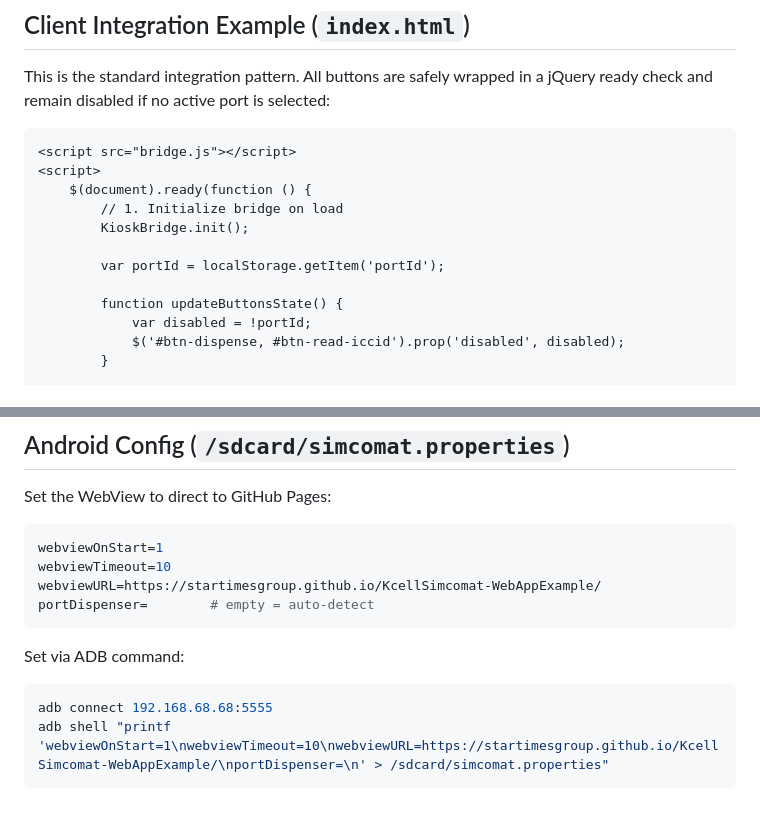
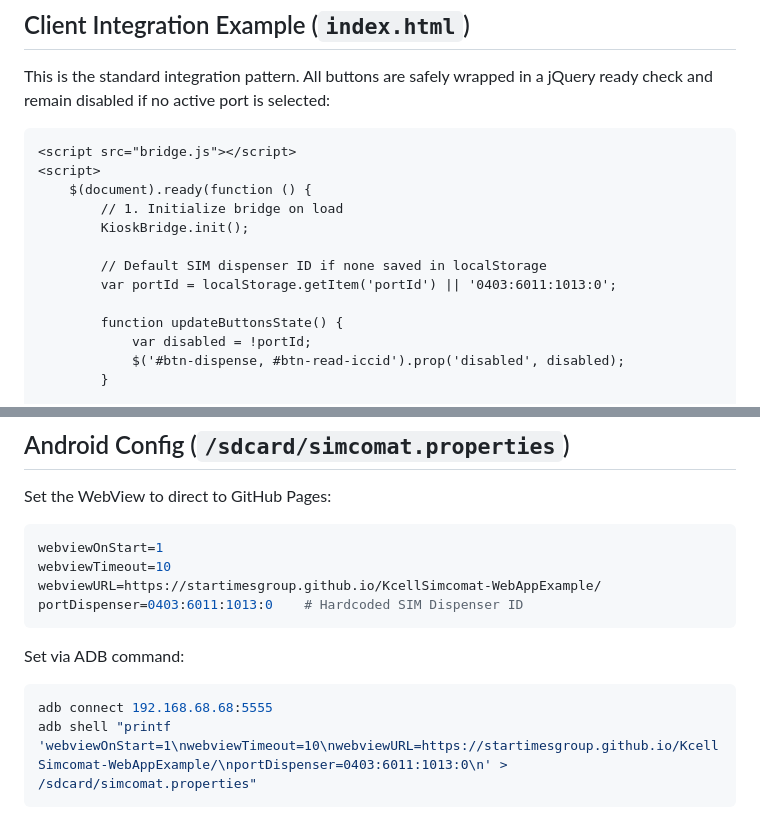
Before and after one commit to StarTimesGroup/KcellSimcomat-WebAppExample, a Markdown page: README.md, 2 parts joined by grey strips. GitHub-like rendering.

Commit message:
docs: hardcode SIM dispenser ID in README; fix IDE overwrite in index.html

````diff
--- a/README.md
+++ b/README.md
@@ -51,7 +51,8 @@ This is the standard integration pattern. All buttons are safely wrapped in a jQ
         // 1. Initialize bridge on load
         KioskBridge.init();
 
-        var portId = localStorage.getItem('portId');
+        // Default SIM dispenser ID if none saved in localStorage
+        var portId = localStorage.getItem('portId') || '0403:6011:1013:0';
 
         function updateButtonsState() {
             var disabled = !portId;
@@ -142,11 +143,11 @@ Set the WebView to direct to GitHub Pages:
 webviewOnStart=1
 webviewTimeout=10
 webviewURL=https://startimesgroup.github.io/KcellSimcomat-WebAppExample/
-portDispenser=        # empty = auto-detect
+portDispenser=0403:6011:1013:0    # Hardcoded SIM Dispenser ID
 ```
 
 Set via ADB command:
 ```bash
 adb connect 192.168.68.68:5555
-adb shell "printf 'webviewOnStart=1\nwebviewTimeout=10\nwebviewURL=https://startimesgroup.github.io/KcellSimcomat-WebAppExample/\nportDispenser=\n' > /sdcard/simcomat.properties"
+adb shell "printf 'webviewOnStart=1\nwebviewTimeout=10\nwebviewURL=https://startimesgroup.github.io/KcellSimcomat-WebAppExample/\nportDispenser=0403:6011:1013:0\n' > /sdcard/simcomat.properties"
 ```
````
